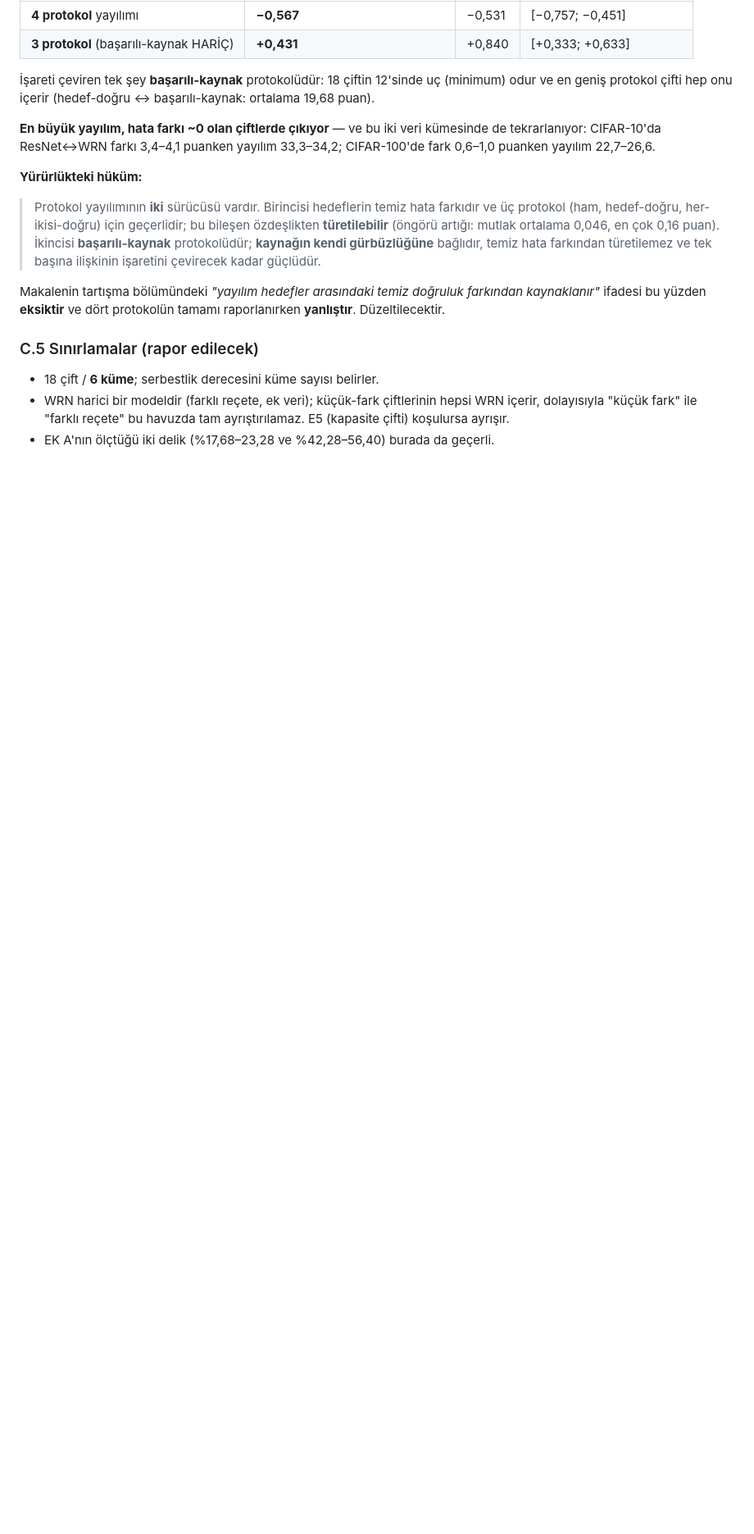
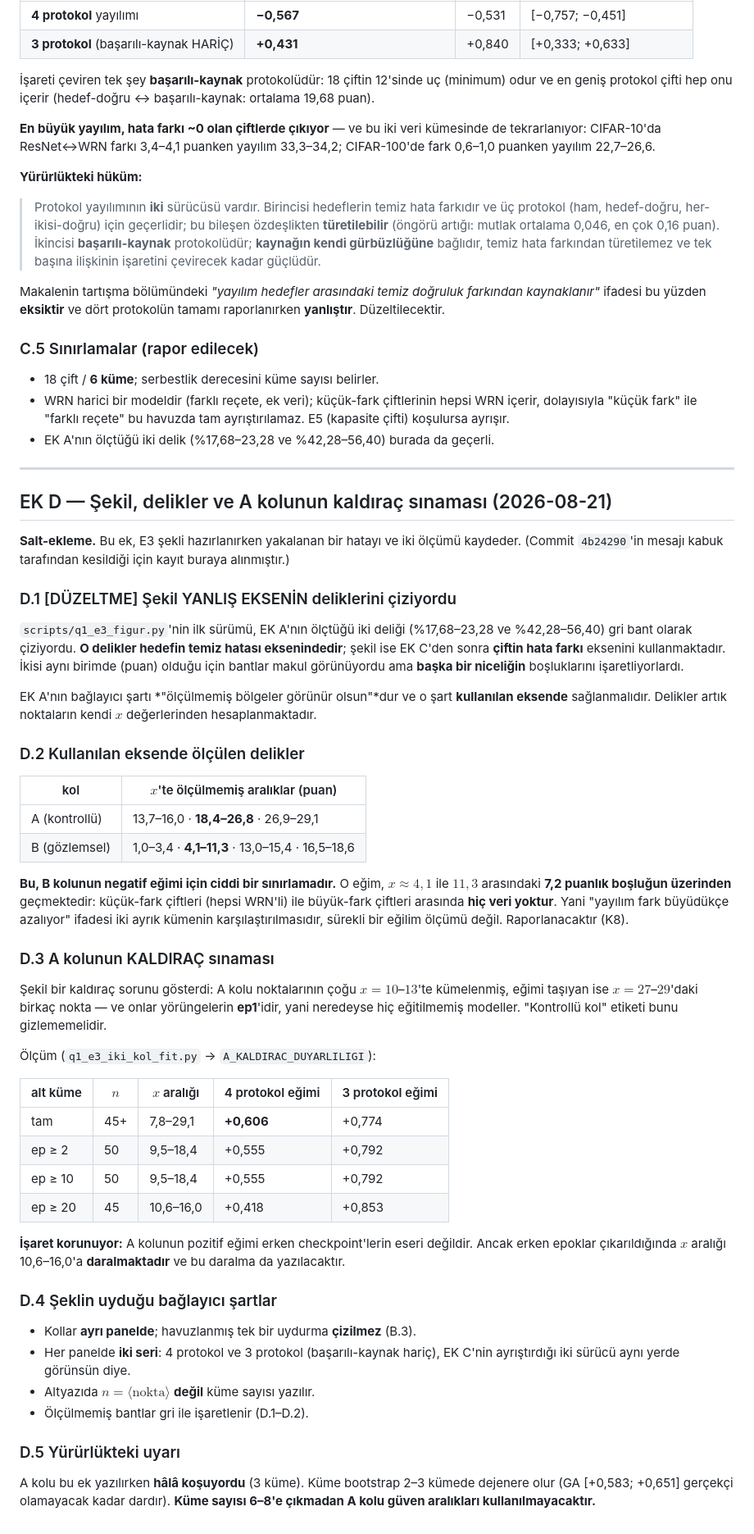
Before and after one commit to cagrisahin58/adeb_sci_1, a Markdown page: results/q1_research/E3_YENIDEN_TASARIM.md, the part around the change. Shown at 82% size. Rendered like a GitHub page; blank space fills up the shorter version.

Commit message:
E3 EK D: sekil ekseni duzeltmesi, olculen delikler ve A kolu kaldirac sinamasi
Commit 4b24290'in mesaji kabuk tarafindan 15. satirda KESILDI ve iki olcum
kayda gecmedi. Kalici yer zaten tasarim belgesidir; EK D olarak yazildi.

D.1 [DUZELTME] Sekil YANLIS EKSENIN deliklerini ciziyordu. EK A'nin olctugu
    iki delik HEDEFIN TEMIZ HATASI eksenindedir; sekil ise EK C'den sonra
    CIFTIN HATA FARKI eksenini kullanir. Ayni birim (puan) oldugu icin
    bantlar makul GORUNUYOR ama BASKA BIR NICELIGIN bosluklariydi.

D.2 Kullanilan eksende OLCULEN delikler:
      A kolu : 13,7-16,0 · 18,4-26,8 · 26,9-29,1
      B kolu : 1,0-3,4 · 4,1-11,3 · 13,0-15,4 · 16,5-18,6
    B'nin NEGATIF egimi 4,1-11,3 arasindaki 7,2 PUANLIK bosluk uzerinden
    geciyor: kucuk-fark ciftleri (hepsi WRN'li) ile buyuk-fark ciftleri
    arasinda HIC VERI YOK. Yani o egim SUREKLI BIR EGILIM olcumu degil, IKI
    AYRIK KUMENIN karsilastirmasidir. Raporlanacak (K8).

D.3 A kolu KALDIRAC sinamasi. Sekil gosterdi: noktalarin cogu x=10-13'te,
    egimi tasiyan x=27-29'daki birkac nokta ve onlar ep1 -- neredeyse hic
    egitilmemis modeller. Olculdu:
      tam +0,606 · ep>=2 +0,555 · ep>=10 +0,555 · ep>=20 +0,418
    ISARET KORUNUYOR: pozitif egim erken checkpointlerin eseri DEGIL.
    Ancak ep>=20'de x araligi 10,6-16,0'a DARALIYOR; bu da yazilacak.

D.5 A kolu bu ek yazilirken HALA KOSUYORDU (3 kume). Kume bootstrap 2-3
    kumede dejenere olur; kume sayisi 6-8'e cikmadan A kolu GA'lari
    KULLANILMAYACAKTIR.

Co-Authored-By: Claude Opus 5 <noreply@anthropic.com>

```diff
--- a/results/q1_research/E3_YENIDEN_TASARIM.md
+++ b/results/q1_research/E3_YENIDEN_TASARIM.md
@@ -405,3 +405,72 @@ tamamı raporlanırken **yanlıştır**. Düzeltilecektir.
   hepsi WRN içerir, dolayısıyla "küçük fark" ile "farklı reçete" bu havuzda
   tam ayrıştırılamaz. E5 (kapasite çifti) koşulursa ayrışır.
 - EK A'nın ölçtüğü iki delik (%17,68–23,28 ve %42,28–56,40) burada da geçerli.
+
+---
+
+## EK D — Şekil, delikler ve A kolunun kaldıraç sınaması (2026-08-21)
+
+**Salt-ekleme.** Bu ek, E3 şekli hazırlanırken yakalanan bir hatayı ve iki
+ölçümü kaydeder. (Commit `4b24290`'in mesajı kabuk tarafından kesildiği için
+kayıt buraya alınmıştır.)
+
+### D.1 [DÜZELTME] Şekil YANLIŞ EKSENİN deliklerini çiziyordu
+
+`scripts/q1_e3_figur.py`'nin ilk sürümü, EK A'nın ölçtüğü iki deliği
+(%17,68–23,28 ve %42,28–56,40) gri bant olarak çiziyordu. **O delikler
+hedefin temiz hatası eksenindedir**; şekil ise EK C'den sonra **çiftin hata
+farkı** eksenini kullanmaktadır. İkisi aynı birimde (puan) olduğu için
+bantlar makul görünüyordu ama **başka bir niceliğin** boşluklarını
+işaretliyorlardı.
+
+EK A'nın bağlayıcı şartı *"ölçülmemiş bölgeler görünür olsun"*dur ve o şart
+**kullanılan eksende** sağlanmalıdır. Delikler artık noktaların kendi $x$
+değerlerinden hesaplanmaktadır.
+
+### D.2 Kullanılan eksende ölçülen delikler
+
+| kol | $x$'te ölçülmemiş aralıklar (puan) |
+|---|---|
+| A (kontrollü) | 13,7–16,0 · **18,4–26,8** · 26,9–29,1 |
+| B (gözlemsel) | 1,0–3,4 · **4,1–11,3** · 13,0–15,4 · 16,5–18,6 |
+
+**Bu, B kolunun negatif eğimi için ciddi bir sınırlamadır.** O eğim,
+$x \approx 4{,}1$ ile $11{,}3$ arasındaki **7,2 puanlık boşluğun üzerinden**
+geçmektedir: küçük-fark çiftleri (hepsi WRN'li) ile büyük-fark çiftleri
+arasında **hiç veri yoktur**. Yani "yayılım fark büyüdükçe azalıyor" ifadesi
+iki ayrık kümenin karşılaştırılmasıdır, sürekli bir eğilim ölçümü değil.
+Raporlanacaktır (K8).
+
+### D.3 A kolunun KALDIRAÇ sınaması
+
+Şekil bir kaldıraç sorunu gösterdi: A kolu noktalarının çoğu $x = 10$–$13$'te
+kümelenmiş, eğimi taşıyan ise $x = 27$–$29$'daki birkaç nokta — ve onlar
+yörüngelerin **ep1**'idir, yani neredeyse hiç eğitilmemiş modeller.
+"Kontrollü kol" etiketi bunu gizlememelidir.
+
+Ölçüm (`q1_e3_iki_kol_fit.py` → `A_KALDIRAC_DUYARLILIGI`):
+
+| alt küme | $n$ | $x$ aralığı | 4 protokol eğimi | 3 protokol eğimi |
+|---|---|---|---|---|
+| tam | 45+ | 7,8–29,1 | **+0,606** | +0,774 |
+| ep ≥ 2 | 50 | 9,5–18,4 | +0,555 | +0,792 |
+| ep ≥ 10 | 50 | 9,5–18,4 | +0,555 | +0,792 |
+| ep ≥ 20 | 45 | 10,6–16,0 | +0,418 | +0,853 |
+
+**İşaret korunuyor:** A kolunun pozitif eğimi erken checkpoint'lerin eseri
+değildir. Ancak erken epoklar çıkarıldığında $x$ aralığı 10,6–16,0'a
+**daralmaktadır** ve bu daralma da yazılacaktır.
+
+### D.4 Şeklin uyduğu bağlayıcı şartlar
+
+- Kollar **ayrı panelde**; havuzlanmış tek bir uydurma **çizilmez** (B.3).
+- Her panelde **iki seri**: 4 protokol ve 3 protokol (başarılı-kaynak hariç),
+  EK C'nin ayrıştırdığı iki sürücü aynı yerde görünsün diye.
+- Altyazıda $n=\langle\text{nokta}\rangle$ **değil** küme sayısı yazılır.
+- Ölçülmemiş bantlar gri ile işaretlenir (D.1–D.2).
+
+### D.5 Yürürlükteki uyarı
+
+A kolu bu ek yazılırken **hâlâ koşuyordu** (3 küme). Küme bootstrap 2–3 kümede
+dejenere olur (GA [+0,583; +0,651] gerçekçi olamayacak kadar dardır).
+**Küme sayısı 6–8'e çıkmadan A kolu güven aralıkları kullanılmayacaktır.**
```
